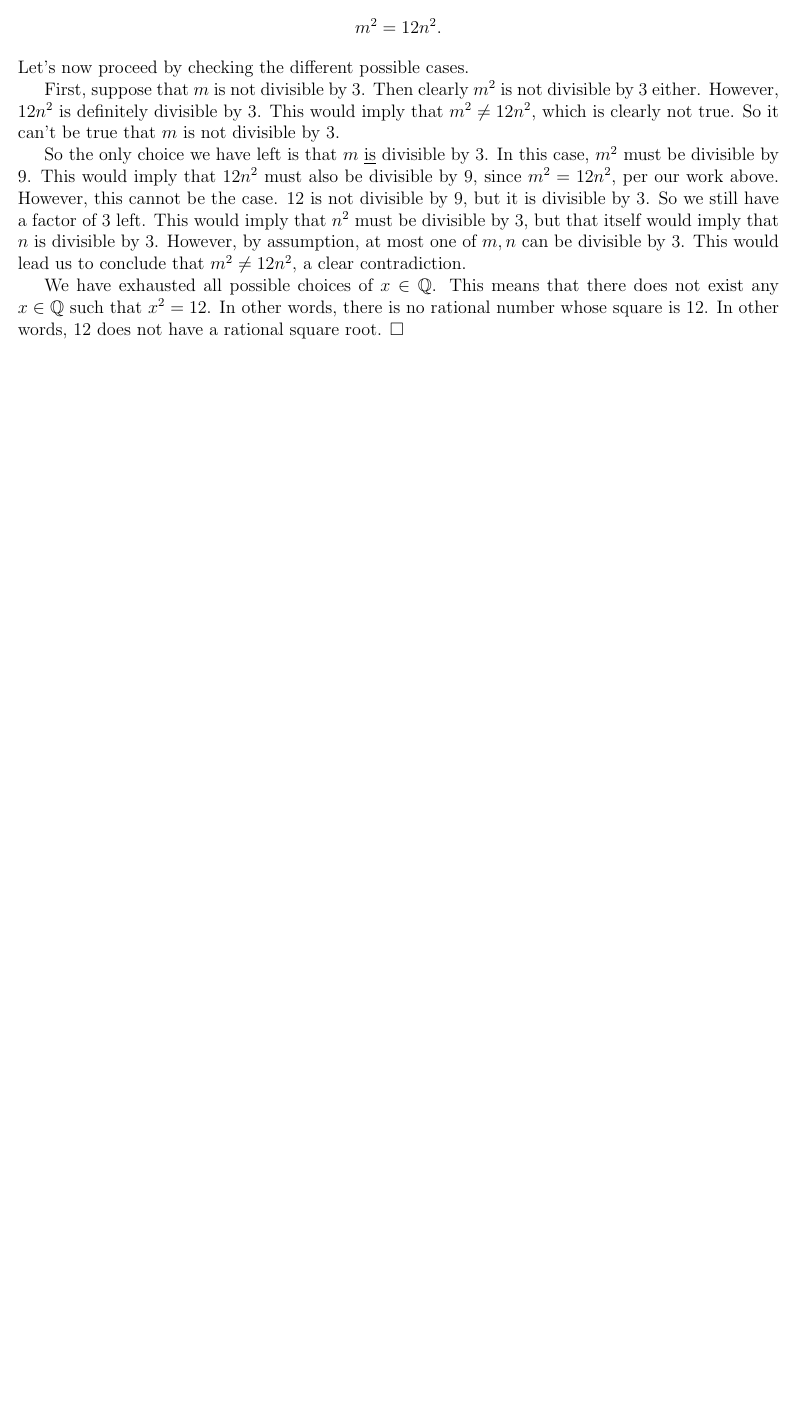
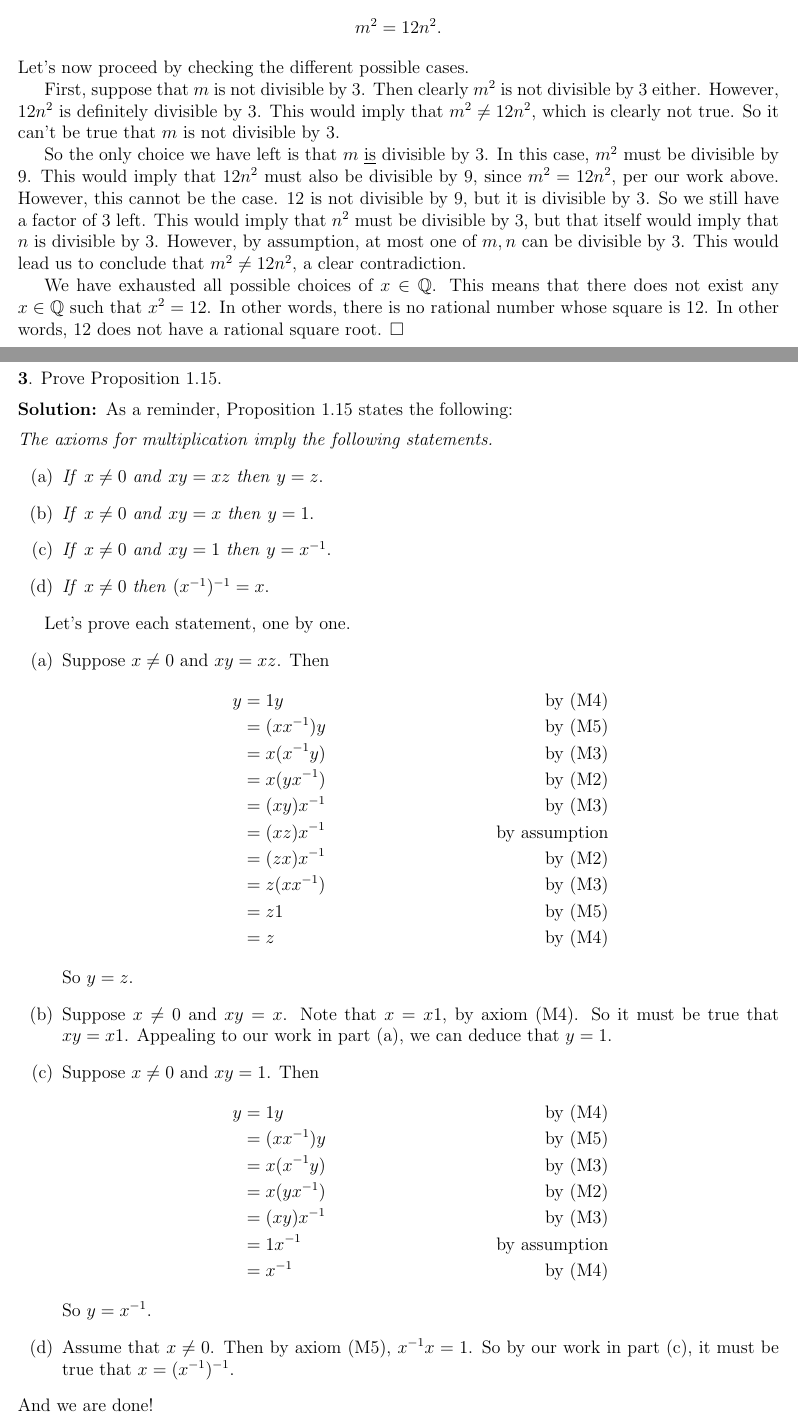
Before and after one commit to sanchezocegueda/baby-rudin-solutions, a LaTeX document (main.tex, which reads chapters/chapter1.tex, mathsolutions.sty): part of page 4 of 14 before the commit and two parts of pages 4 and 5 of 15 after it, the two joined at a grey line, cut so that both start at the same text, the shorter picture padded with empty space. Compiled offline with pdfLaTeX.

Commit message:
Chapter 1, exercise 3

```diff
--- a/chapters/chapter1.tex
+++ b/chapters/chapter1.tex
@@ -91,3 +91,70 @@ This means that there does not exist any $x \in \rat$ such that $x^2 = 12$.
 In other words, there is no rational number whose square is 12.
 In other words, 12 does not have a rational square root.
 $\Box$
+
+
+\newpage
+% Exercise 3
+\exercise{3}
+Prove Proposition 1.15.
+
+
+\vspace{2mm}
+\solve
+As a reminder, Proposition 1.15 states the following:
+
+\vspace{2mm}
+\noindent\textit{The axioms for multiplication imply the following statements.}
+\begin{enumerate}[label={(\alph*)}]
+    \item \textit{If} $x \neq 0$ \textit{and}  $xy = xz$ \textit{then} $y = z$.
+    \item \textit{If} $x \neq 0$ \textit{and}  $xy = x$ \textit{then} $y = 1$.
+    \item \textit{If} $x \neq 0$ \textit{and}  $xy = 1$ \textit{then} $y = x^{-1}$.
+    \item \textit{If} $x \neq 0$ \textit{then} $(x^{-1})^{-1} = x$.
+\end{enumerate}
+
+Let's prove each statement, one by one.
+\begin{enumerate}[label=(\alph*)]
+    \item % (a)
+    Suppose $x \neq 0$ and $xy = xz$.
+    Then
+    \begin{align*}
+        y &= 1y &\text{by (M4)}\\
+        &= (xx^\inv) y &\text{by (M5)}\\
+        &= x(x^\inv y) &\text{by (M3)}\\
+        &= x(y x^\inv) &\text{by (M2)}\\
+        &= (xy)x^\inv &\text{by (M3)}\\
+        &= (xz)x^{\inv} &\text{by assumption}\\
+        &= (zx)x^\inv &\text{by (M2)}\\
+        &= z(xx^\inv) &\text{by (M3)}\\
+        &= z1 &\text{by (M5)}\\
+        &= z &\text{by (M4)}
+    \end{align*}
+    So $y=z$.
+
+
+    \item % (b)
+    Suppose $x \neq 0$ and $xy = x$.
+    Note that $x = x1$, by axiom (M4).
+    So it must be true that $xy = x1$.
+    Appealing to our work in part (a), we can deduce that $y = 1$.
+
+    \item % (c)
+    Suppose $x \neq 0$ and $xy = 1$.
+    Then
+    \begin{align*}
+        y &= 1y &\text{by (M4)}\\
+        &= (xx^\inv) y &\text{by (M5)}\\
+        &= x(x^\inv y) &\text{by (M3)}\\
+        &= x(yx^\inv) &\text{by (M2)}\\
+        &= (xy)x^\inv &\text{by (M3)}\\
+        &= 1x^\inv &\text{by assumption}\\
+        &= x^\inv &\text{by (M4)}
+    \end{align*}
+    So $y = x^\inv$.
+
+    \item % (d)
+    Assume that $x \neq 0$.
+    Then by axiom (M5), $x^\inv x = 1$.
+    So by our work in part (c), it must be true that $x = (x^\inv)^\inv$.
+\end{enumerate}
+And we are done!
--- a/mathsolutions.sty
+++ b/mathsolutions.sty
@@ -138,3 +138,5 @@
 \newcommand{\underscore}{\underline{\;\;\;\;}}
 
 \newcommand{\exercise}[1]{\noindent \textbf{#1}.}
+
+\newcommand{\inv}{{-1}}
```
